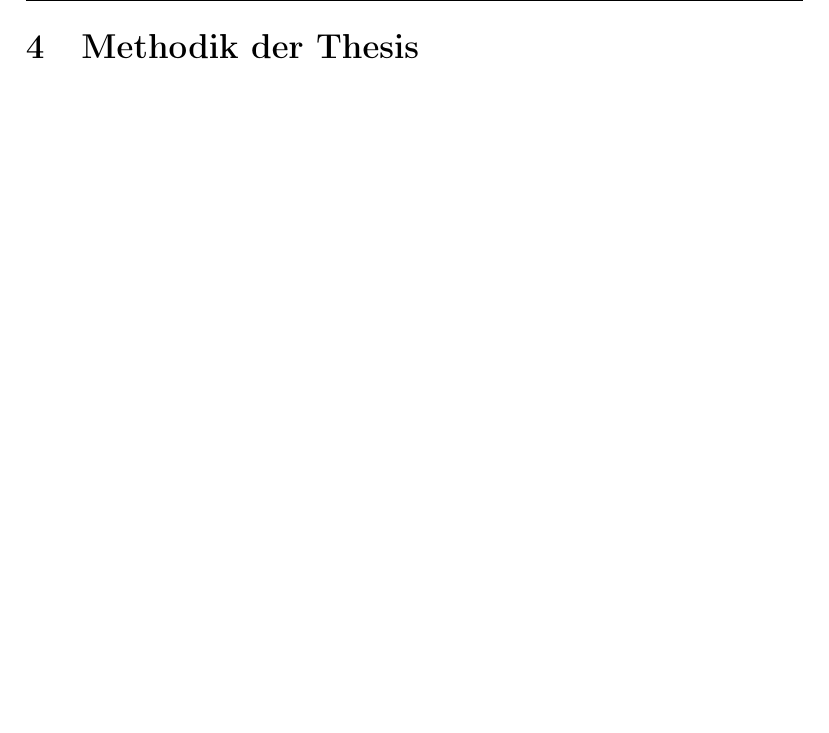
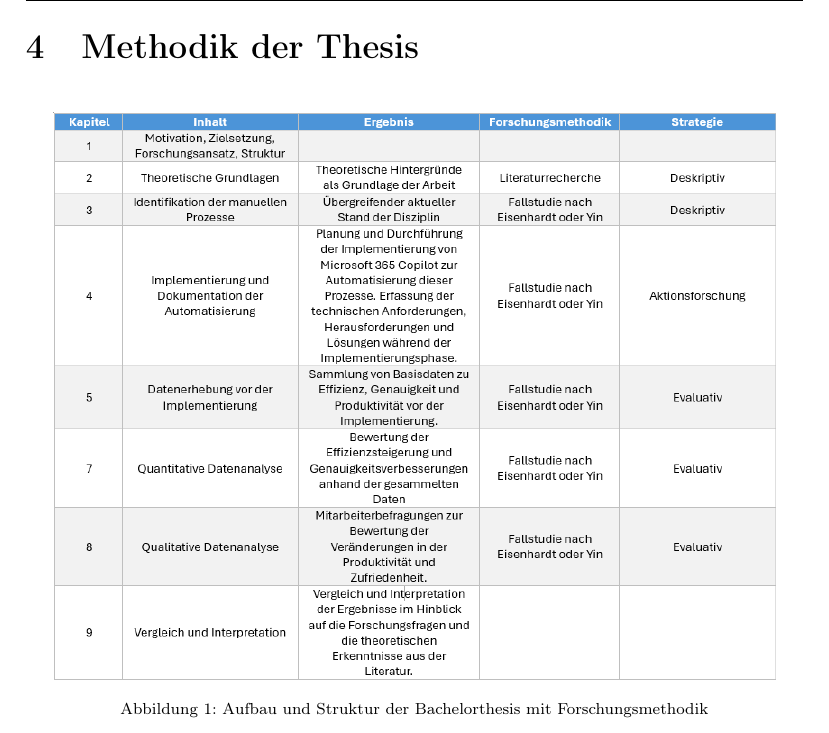
Before and after one commit to axelplore/expose, a LaTeX document (main.tex, which reads methodik.tex): part of page 12 of 16, cut so that both start at the same text, the shorter picture padded with empty space. Compiled offline with pdfLaTeX.

Commit message:
Add methodik with figure

```diff
--- a/main.tex
+++ b/main.tex
@@ -7,6 +7,7 @@
 \usepackage{graphicx}
 \usepackage{enumitem}
 \usepackage{calc}
+\usepackage{caption}
 
 \usepackage{amsmath}
 \usepackage[backend=biber, style=apa]{biblatex} % BibLaTeX-Paket
@@ -16,6 +17,8 @@
 % use last
 \usepackage{xurl} % URL-Zeilenumbruch
 \usepackage[colorlinks=true,allcolors=black]{hyperref}
+
+\usepackage{float} %Bilder an bestimmter Stelle platzieren
 
 
 \setlength{\parindent}{0pt} % cm, mm, in
--- a/methodik.tex
+++ b/methodik.tex
@@ -2,5 +2,11 @@
 
 \section{Methodik der Thesis}
 
-
+\begin{figure}[H]
+    \centering
+    \includegraphics[scale=0.6]{methodik}
+    \captionsetup{font=scriptsize}
+    \caption{Aufbau und Struktur der Bachelorthesis mit Forschungsmethodik}
+    \label{fig:methodik}
+\end{figure}
 \clearpage
```
Also changed, not shown: bilder/methodik.PNG (added).
